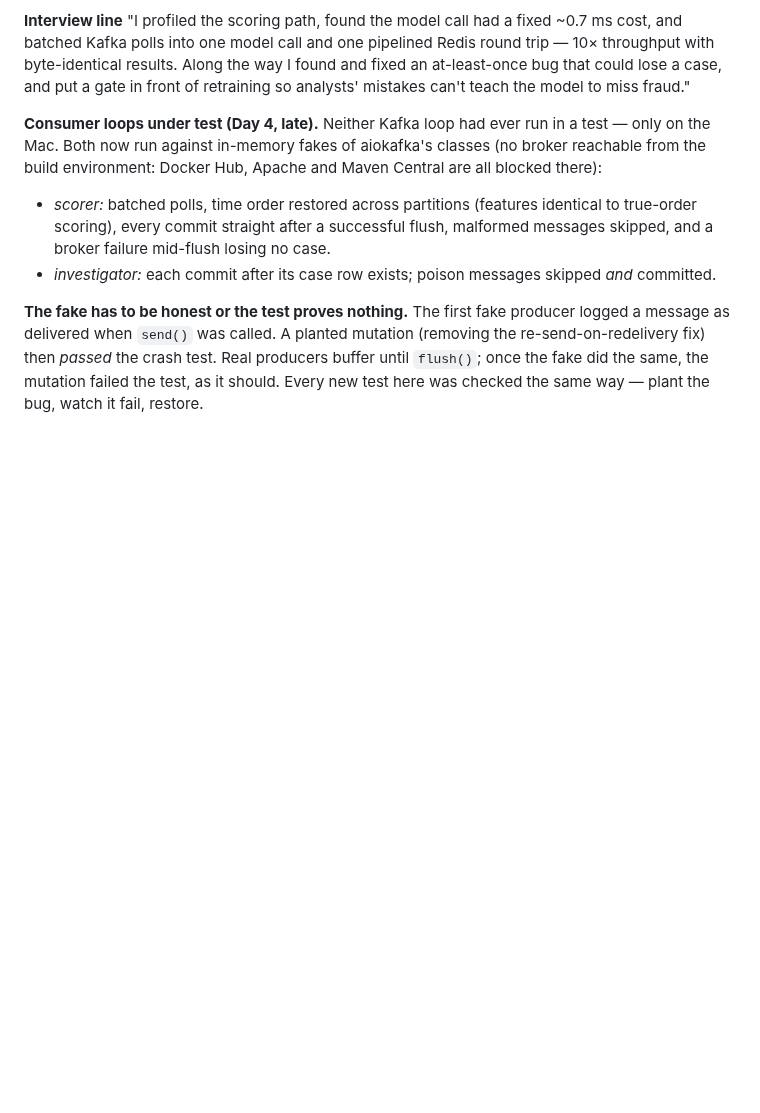
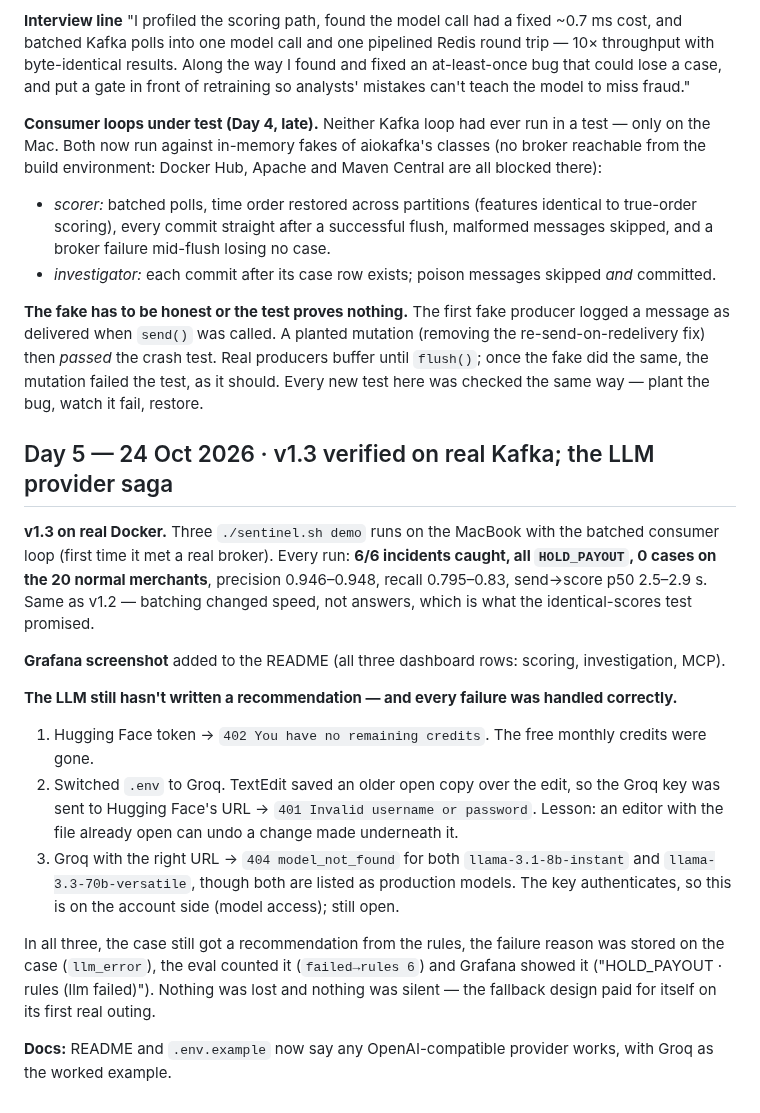
Before and after one commit to ARV0007/transakt-sentinel, a Markdown page: docs/WORKLOG.md, the part around the change. GitHub-like rendering; blank space fills up the shorter version.

```diff
--- a/docs/WORKLOG.md
+++ b/docs/WORKLOG.md
@@ -261,3 +261,27 @@ Apache and Maven Central are all blocked there):
 when `send()` was called. A planted mutation (removing the re-send-on-redelivery fix) then *passed* the crash test.
 Real producers buffer until `flush()`; once the fake did the same, the mutation failed the test, as it should.
 Every new test here was checked the same way — plant the bug, watch it fail, restore.
+
+## Day 5 — 24 Oct 2026 · v1.3 verified on real Kafka; the LLM provider saga
+
+**v1.3 on real Docker.** Three `./sentinel.sh demo` runs on the MacBook with the batched consumer loop (first time
+it met a real broker). Every run: **6/6 incidents caught, all `HOLD_PAYOUT`, 0 cases on the 20 normal merchants**,
+precision 0.946–0.948, recall 0.795–0.83, send→score p50 2.5–2.9 s. Same as v1.2 — batching changed speed, not
+answers, which is what the identical-scores test promised.
+
+**Grafana screenshot** added to the README (all three dashboard rows: scoring, investigation, MCP).
+
+**The LLM still hasn't written a recommendation — and every failure was handled correctly.**
+1. Hugging Face token → `402 You have no remaining credits`. The free monthly credits were gone.
+2. Switched `.env` to Groq. TextEdit saved an older open copy over the edit, so the Groq key was sent to Hugging
+   Face's URL → `401 Invalid username or password`. Lesson: an editor with the file already open can undo a change
+   made underneath it.
+3. Groq with the right URL → `404 model_not_found` for both `llama-3.1-8b-instant` and `llama-3.3-70b-versatile`,
+   though both are listed as production models. The key authenticates, so this is on the account side (model
+   access); still open.
+
+In all three, the case still got a recommendation from the rules, the failure reason was stored on the case
+(`llm_error`), the eval counted it (`failed→rules 6`) and Grafana showed it ("HOLD_PAYOUT · rules (llm failed)").
+Nothing was lost and nothing was silent — the fallback design paid for itself on its first real outing.
+
+**Docs:** README and `.env.example` now say any OpenAI-compatible provider works, with Groq as the worked example.
```
Also changed, not shown: README.md (+12 -4 lines), docs/images/grafana.png (added), 1 other file.
